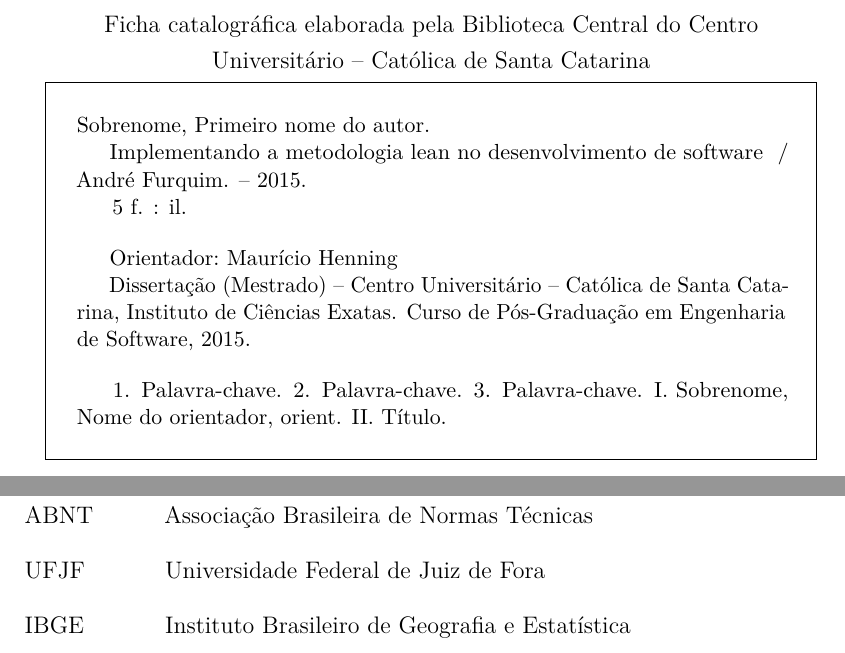
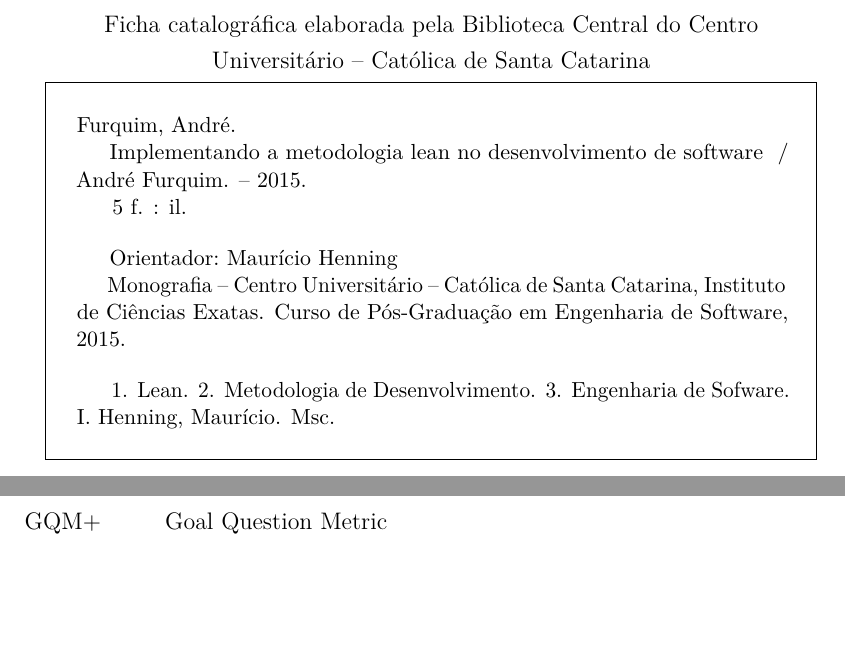
Before and after one commit to mcand/monografia, a LaTeX document (modelo.tex, which reads abntbibufjf.cls, capa.tex, preamble.tex): two parts of pages 3 and 9 of 15, joined at a grey line, cut so that both start at the same text, the shorter picture padded with empty space. Compiled offline with pdfLaTeX.

Commit message:
alteracoes para deixar elementos da capa certos. So falta dar um tapa no sumario mais tarde! No mais, esta de acordo com a norma da Catolica

```diff
--- a/abntbibufjf.cls
+++ b/abntbibufjf.cls
@@ -65,7 +65,7 @@
 \newcommand{\epigraphname}{Ep\'igrafe}
 \newcommand{\dedicatorianame}{Dedicat\'oria}
 \newcommand{\errataname}{\bfseries ERRATA}
-\newcommand{\agradecimentosname}{\bfseries AGRADECIMENTOS}
+\newcommand{\agradecimentosname}{\bfseries AGRADECIMENTOS\vspace*{0.18cm}}
 \newcommand{\anexoname}{\bfseries ANEXO}
 \newcommand{\anexosname}{Anexos}
 \newcommand{\apendicename}{\bfseries AP\^ENDICE}
@@ -74,7 +74,7 @@
 \newcommand{\coorientadorname}{Coorientador:}
 \newcommand{\folhadeaprovacaoname}{\bfseries FOLHA DE APROVA\c{C}\~AO}
 \newcommand{\resumoname}{RESUMO}
-\newcommand{\listadesiglasname}{\bfseries LISTA DE ABREVIATURAS E SIGLAS}
+\newcommand{\listadesiglasname}{\bfseries LISTA DE ABREVIATURAS E SIGLAS \vspace*{0.18cm}}
 \newcommand{\listadesimbolosname}{\bfseries LISTA DE S\'IMBOLOS}
 \newcommand{\fontename}{Fonte}
 \newcommand{\notaname}{Nota}
@@ -83,7 +83,7 @@
   \renewcommand{\contentsname}{\bfseries SUM\'ARIO} %%
   \renewcommand{\bibname}{\bfseries REFER\^ENCIAS}
   \renewcommand{\indexname}{\bfseries \'INDICE}
-  \renewcommand{\listfigurename}{\bfseries LISTA DE ILUSTRA\c{C}\~{O}ES}
+  \renewcommand{\listfigurename}{\bfseries LISTA DE ILUSTRA\c{C}\~{O}ES \vspace*{0.38cm}}
   \renewcommand{\listtablename}{\bfseries LISTA DE TABELAS}
 }
 
--- a/capa.tex
+++ b/capa.tex
@@ -105,9 +105,7 @@
 
 %% Lista de abreviaturas e siglas. OPCIONAL
 \begin{siglas} %%ALTERAR OS EXEMPLOS ABAIXO, CONFORME A NECESSIDADE
-  \item[ABNT] Associa\c{c}\~ao Brasileira de Normas T\'ecnicas
-  \item[UFJF] Universidade Federal de Juiz de Fora
-  \item[IBGE] Instituto Brasileiro de Geografia e Estat\'istica
+  \item[GQM+] Goal Question Metric
 \end{siglas}
 
 %% Lista de simbolos. OPCIONAL
--- a/preamble.tex
+++ b/preamble.tex
@@ -18,7 +18,7 @@
 \titulo{Implementando a metodologia lean no desenvolvimento de software} %%Por exemplo, Titulo da tese
 % \subtitulo{: subt\'itulo do trabalho}  %% Retirar o primeiro ``%'' desta linha se for utilizar subtitulo. Deixar os dois pontos antes, em ``: subt\'itulo'' .
 \autor{André Furquim}
-\autorR{Sobrenome, Primeiro nome do autor} %%Colocar o sobrenome do autor antes do primeiro nome do autor, separados por ,
+\autorR{Furquim, André} %%Colocar o sobrenome do autor antes do primeiro nome do autor, separados por ,
 \local{Joinville}
 \data{2015} %%Alterar o ano se precisar
 \orientador[Orientador:]{Maurício Henning} %%Se precisar, troque [Orientador:] por [Orientadora:]
@@ -26,14 +26,14 @@
 \instituicao{Centro Universitário -- Católica de Santa Catarina}
 \faculdade{Instituto de Ci\^encias Exatas} %%Alterar, dentro de chaves {}, se precisar.
 \programa{Curso de P\'os\mbox{-Gra}dua\c{c}\~ao em Engenharia de Software} %%Alterar, dentro de chaves {}, se precisar.
-\objeto{Disserta\c{c}\~ao (Mestrado)}  %%Tese (Doutorado)
+\objeto{Monografia}  %%Tese (Doutorado)
 \natureza{Monografia  %%Tese
 apresentada ao \insereprograma ~do \insereinstituicao ~como requisito parcial para obten\c{c}\~ao do certificado do curso.} %%Trocar Matem\'atica por outro, se precisar.
 
 
 %% Abaixo, prencher com os dados da parte final da ficha catalografica
 
-\finalcatalog{1. Palavra-chave. 2. Palavra-chave. 3. Palavra-chave. I. Sobrenome, Nome do orientador, orient. II. T\'itulo.} %% Aqui fica
+\finalcatalog{1. Lean. 2. Metodologia de Desenvolvimento. 3. Engenharia de Sofware. I. Henning, Maurício. Msc.} %% Aqui fica
 % escrito a palavra ``T\'itulo'' mesmo, nao o do trabalho. Se tiver coorientador, os dados ficam depois dos dados
 %% do orientador (II. Sobrenome, Nome do coorientador, coorient.) e antes de ``II. T\'itulo'', o qual passa a ``III. T\'itulo''.
 
```
Also changed, not shown: capitulos/introducao.tex (+4 -3 lines), modelo.pdf, capa.tex (2 more changed lines), 2 other files.
